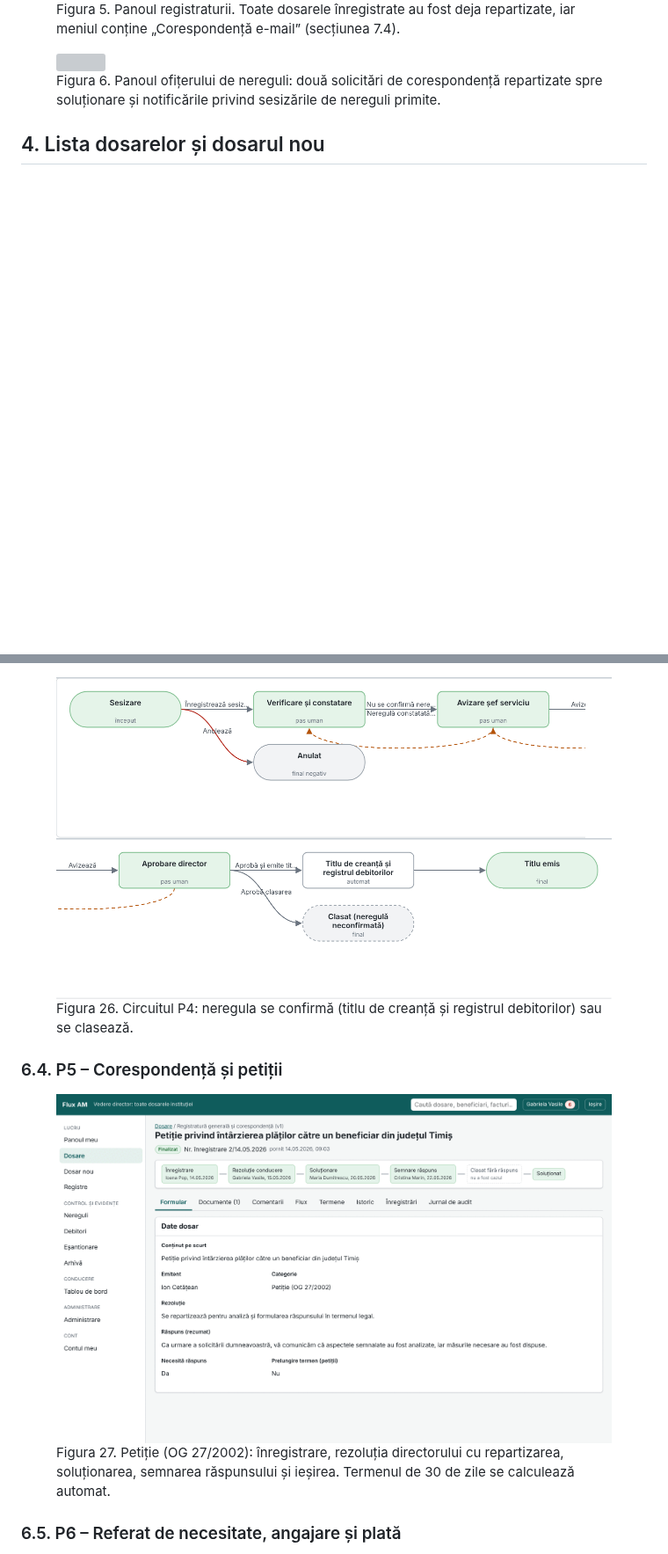
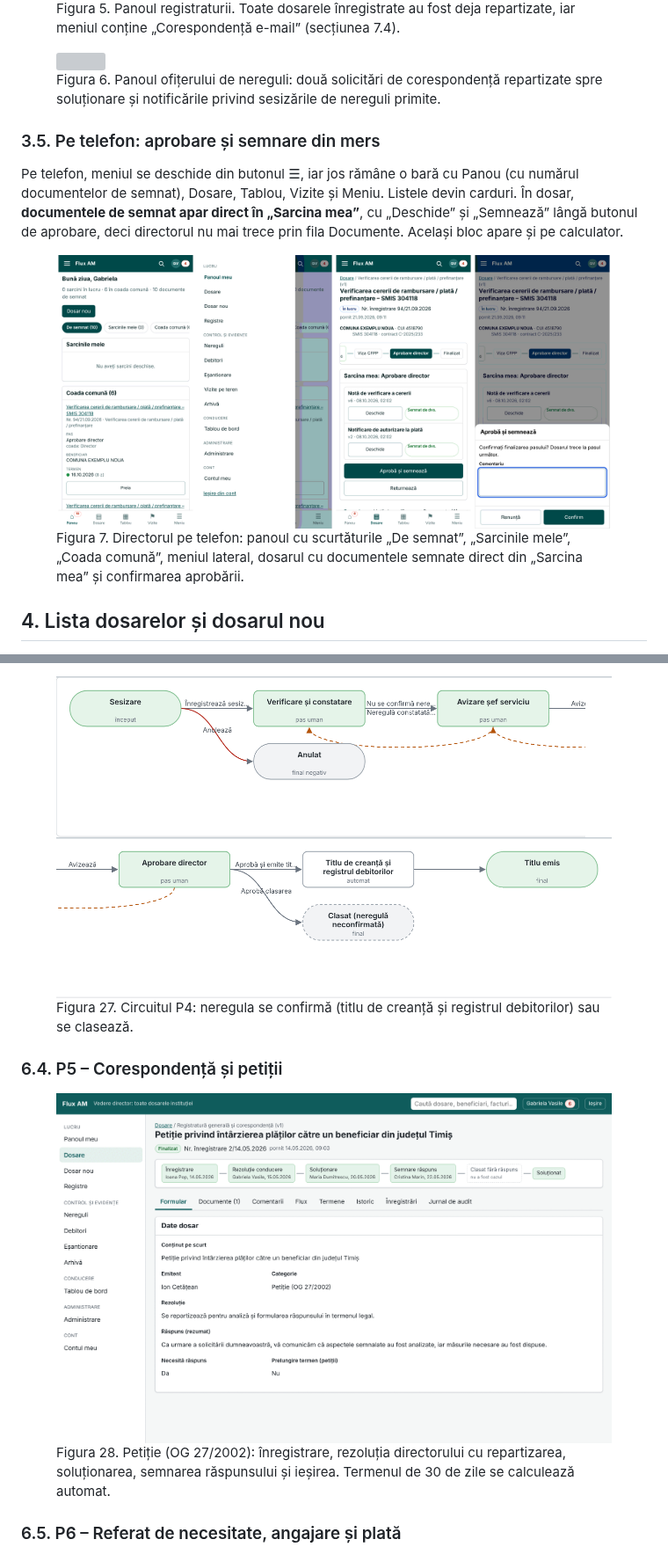
Before and after one commit to laur2397/adr, a Markdown page: docs/manual/MANUAL-ILUSTRAT.md, 2 parts joined by grey strips. Shown at 88% size. Drawn GitHub-style; pictures changed too: docs/manual/img/06-telefon-director.png (added); blank space fills up the shorter version; grey boxes are pictures that could not be loaded.

```diff
--- a/docs/manual/MANUAL-ILUSTRAT.md
+++ b/docs/manual/MANUAL-ILUSTRAT.md
@@ -111,5 +111,14 @@ sistem la scanarea zilnică a termenelor, iar o copie ajunge la șeful de servic
 
 <figure><img src="img/46-panou-ofiter-nereguli.png"><figcaption>Figura 6. Panoul ofițerului de nereguli: două solicitări de corespondență repartizate spre soluționare și notificările privind sesizările de nereguli primite.</figcaption></figure>
 
+### 3.5. Pe telefon: aprobare și semnare din mers
+
+Pe telefon, meniul se deschide din butonul ☰, iar jos rămâne o bară cu Panou (cu numărul
+documentelor de semnat), Dosare, Tablou, Vizite și Meniu. Listele devin carduri. În dosar,
+**documentele de semnat apar direct în „Sarcina mea”**, cu „Deschide” și „Semnează” lângă butonul
+de aprobare, deci directorul nu mai trece prin fila Documente. Același bloc apare și pe calculator.
+
+<figure><img src="img/06-telefon-director.png"><figcaption>Figura 7. Directorul pe telefon: panoul cu scurtăturile „De semnat”, „Sarcinile mele”, „Coada comună”, meniul lateral, dosarul cu documentele semnate direct din „Sarcina mea” și confirmarea aprobării.</figcaption></figure>
+
 ## 4. Lista dosarelor și dosarul nou
 
@@ -214,9 +223,9 @@ zerouri) este comparată cu toate celelalte dosare, din orice proiect sau progra
 
-<figure><img src="img/29-p4-diagrama-a4.png"><figcaption>Figura 26. Circuitul P4: neregula se confirmă (titlu de creanță și registrul debitorilor) sau se clasează.</figcaption></figure>
+<figure><img src="img/29-p4-diagrama-a4.png"><figcaption>Figura 27. Circuitul P4: neregula se confirmă (titlu de creanță și registrul debitorilor) sau se clasează.</figcaption></figure>
 
 ### 6.4. P5 – Corespondență și petiții
 
-<figure><img src="img/24-p5-petitie.png"><figcaption>Figura 27. Petiție (OG 27/2002): înregistrare, rezoluția directorului cu repartizarea, soluționarea, semnarea răspunsului și ieșirea. Termenul de 30 de zile se calculează automat.</figcaption></figure>
+<figure><img src="img/24-p5-petitie.png"><figcaption>Figura 28. Petiție (OG 27/2002): înregistrare, rezoluția directorului cu repartizarea, soluționarea, semnarea răspunsului și ieșirea. Termenul de 30 de zile se calculează automat.</figcaption></figure>
 
 ### 6.5. P6 – Referat de necesitate, angajare și plată
 
```
Also changed, not shown: other parts of docs/manual/MANUAL-ILUSTRAT.md (+54 -54 lines), docs/DOCUMENTATIE-TEHNICA.md (+12 -1 lines), 9 other files.
